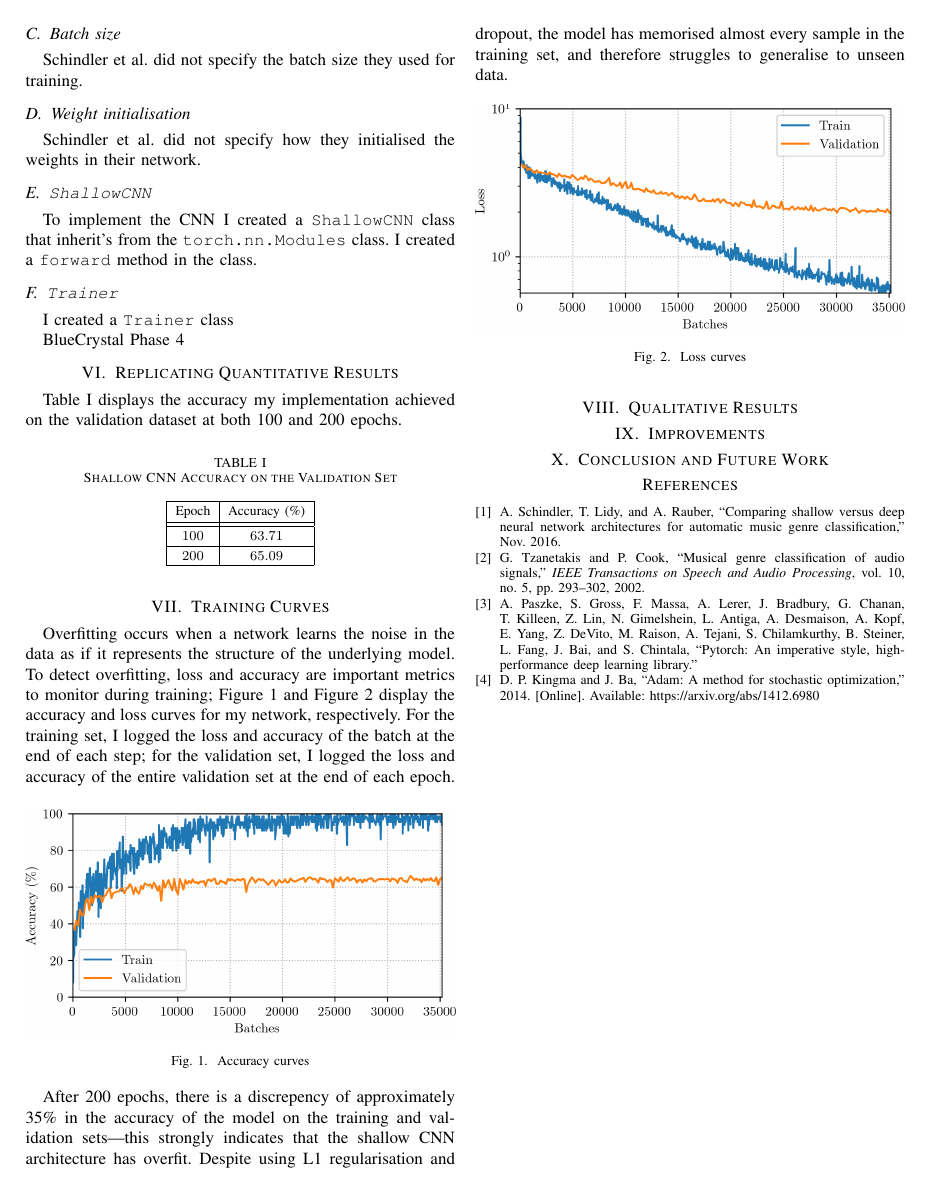
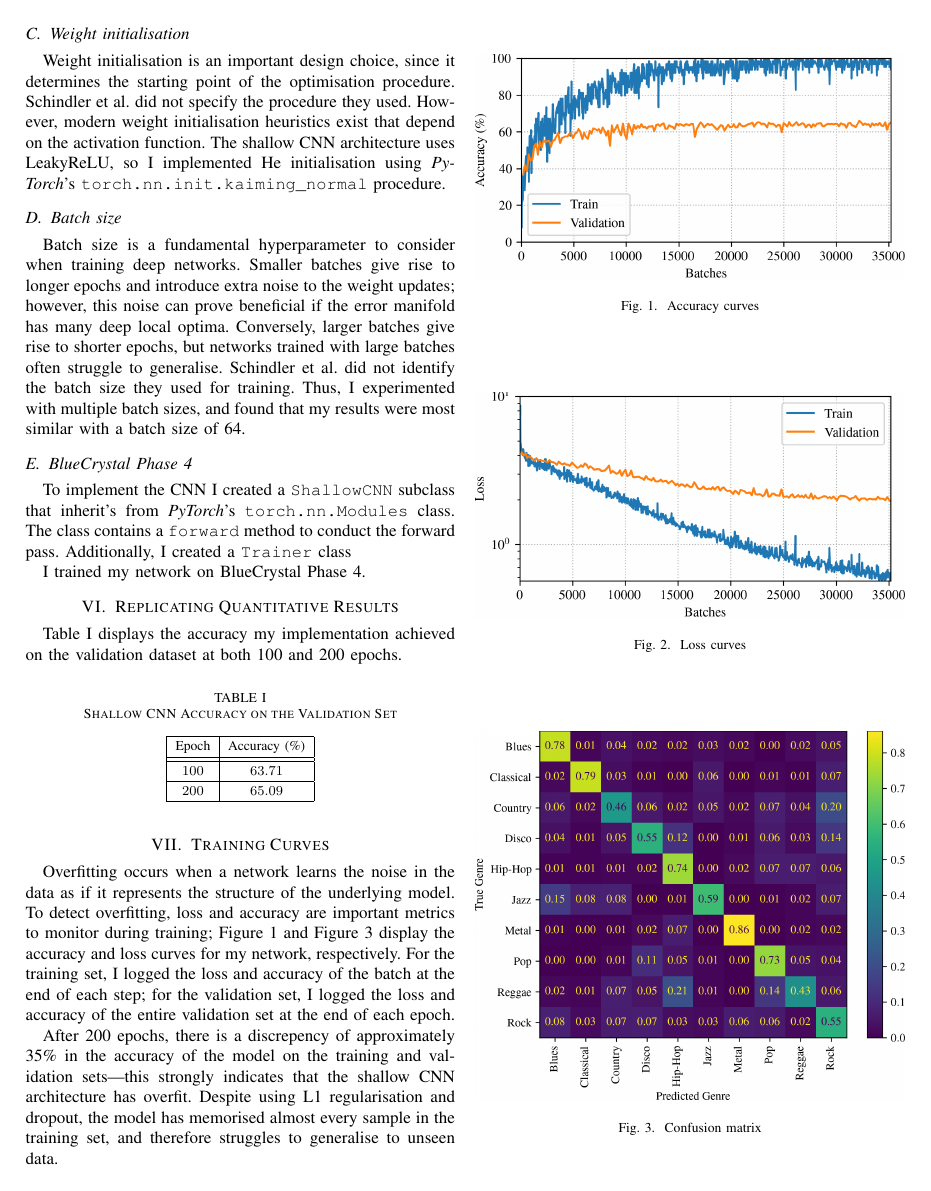
Before and after one commit to georgeherbert/music-genre-classification, a LaTeX paper (report/report.tex): page 2 of 2 before the commit and page 2 of 3 after it. Compiled offline with pdfLaTeX; a missing font is replaced by an installed copy or a similar font; a LaTeX package or settings file that is missing is left out.

Commit message:
Added confusion matrix code. Cleaned up directory tree

```diff
--- a/report/report.tex
+++ b/report/report.tex
@@ -83,22 +86,25 @@ I implemented the cross-entropy loss function using $PyTorch$'s \texttt{torch.nn
+\subsection{Weight initialisation}
+
+Weight initialisation is an important design choice, since it determines the starting point of the optimisation procedure.
+Schindler et al. did not specify the procedure they used.
+However, modern weight initialisation heuristics exist that depend on the activation function.
+The shallow CNN architecture uses LeakyReLU, so I implemented He initialisation using \textit{PyTorch}'s \texttt{torch.nn.init.kaiming\_normal} procedure.
 
 \subsection{Batch size}
 
-Schindler et al. did not specify the batch size they used for training.
+Batch size is a fundamental hyperparameter to consider when training deep networks.
+Smaller batches give rise to longer epochs and introduce extra noise to the weight updates; however, this noise can prove beneficial if the error manifold has many deep local optima.
+Conversely, larger batches give rise to shorter epochs, but networks trained with large batches often struggle to generalise.
+Schindler et al. did not identify the batch size they used for training.
+Thus, I experimented with multiple batch sizes, and found that my results were most similar with a batch size of 64.
 
-\subsection{Weight initialisation}
+\subsection{BlueCrystal Phase 4}
 
-Schindler et al. did not specify how they initialised the weights in their network.
+To implement the CNN I created a \texttt{ShallowCNN} subclass that inherit's from \textit{PyTorch}'s \texttt{torch.nn.Modules} class.
+The class contains a \texttt{forward} method to conduct the forward pass.
+Additionally, I created a \texttt{Trainer} class
 
-\subsection{\texttt{ShallowCNN}}
-
-To implement the CNN I created a \texttt{ShallowCNN} class that inherit's from the \texttt{torch.nn.Modules} class.
-I created a \texttt{forward} method in the class.
-
-\subsection{\texttt{Trainer}}
-
-I created a \texttt{Trainer} class
-
-BlueCrystal Phase 4
+I trained my network on BlueCrystal Phase 4.
 
 \section{Replicating Quantitative Results}
 
@@ -145,3 +151,6 @@ Despite using L1 regularisation and dropout, the model has memorised almost ever
 
 \section{Qualitative Results}
 
+\begin{figure}[htbp]
+    \centerline{\includegraphics[width=\columnwidth]{cm.png}}
+    \caption{Confusion matrix}
```
Also changed, not shown: report/images/accuracy.png, report/images/cm.png (added), report/images/loss.png, report/report.pdf, report/report.tex (10 more changed lines), 17 other files.
